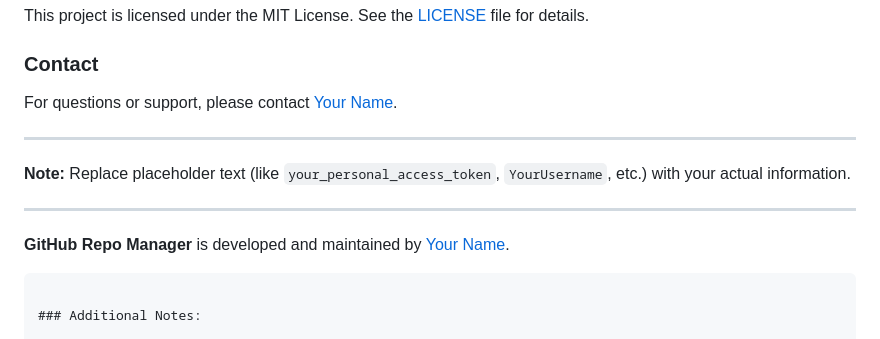
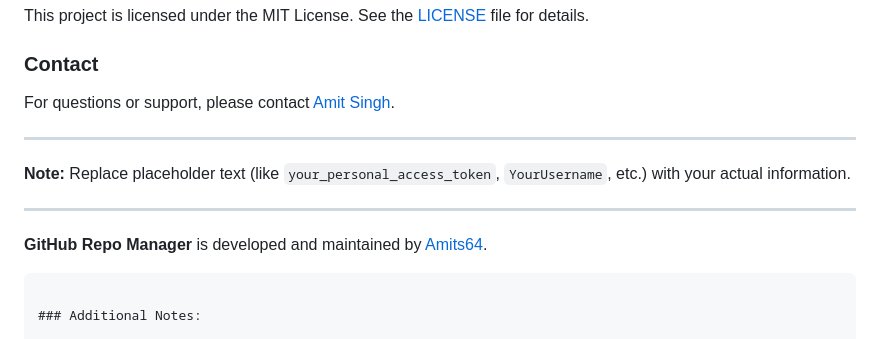
Before and after one commit to Amits64/github_repo_manager, a Markdown page: README.md, the part around the change. Drawn GitHub-style.

Commit message:
app updated

````diff
--- a/README.md
+++ b/README.md
@@ -114,7 +114,7 @@ This project is licensed under the MIT License. See the [LICENSE](LICENSE) file
 
 ### Contact
 
-For questions or support, please contact [Your Name](mailto:your-email@example.com).
+For questions or support, please contact [Amit Singh](mailto:chauhanamit090@hotmail.com).
 
 ---
 
@@ -122,7 +122,7 @@ For questions or support, please contact [Your Name](mailto:your-email@example.c
 
 ---
 
-**GitHub Repo Manager** is developed and maintained by [Your Name](https://github.com/YourUsername).
+**GitHub Repo Manager** is developed and maintained by [Amits64](https://github.com/Amits64).
 ```
 
 ### Additional Notes:
````
